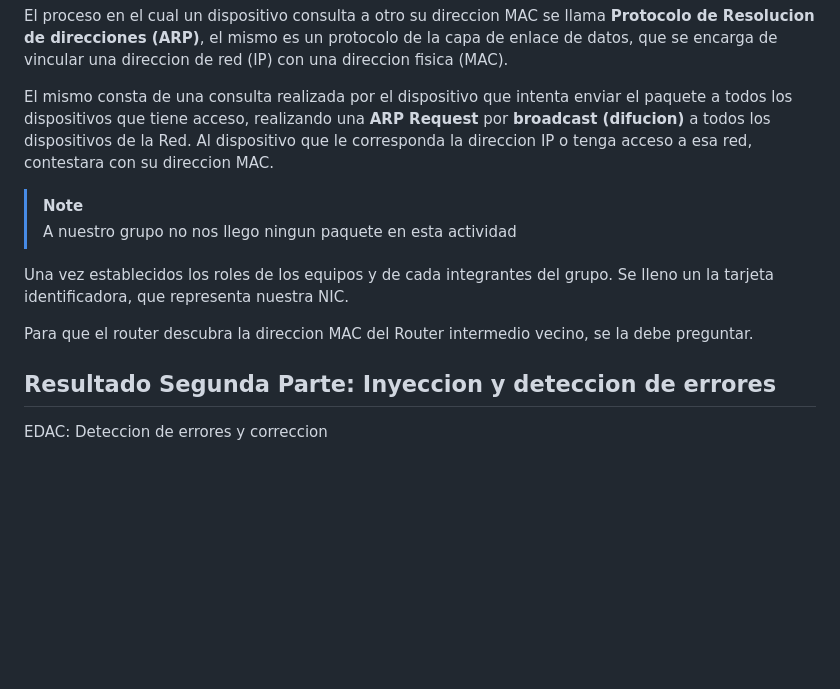
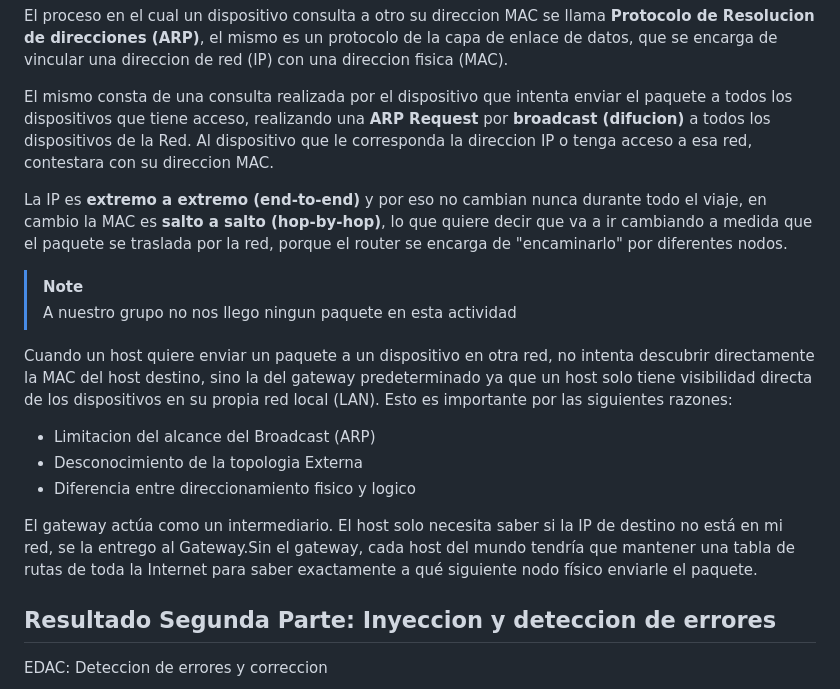
Before and after one commit to nicopinera/Redes-De-Compu-2026, a Markdown page: TP1/README.md, the part around the change. GitHub-like rendering; blank space fills up the shorter version.

Commit message:
Agregado: Consigna 5b

```diff
--- a/TP1/README.md
+++ b/TP1/README.md
@@ -70,12 +70,18 @@ El proceso en el cual un dispositivo consulta a otro su direccion MAC se llama *
 
 El mismo consta de una consulta realizada por el dispositivo que intenta enviar el paquete a todos los dispositivos que tiene acceso, realizando una **ARP Request** por **broadcast (difucion)** a todos los dispositivos de la Red. Al dispositivo que le corresponda la direccion IP o tenga acceso a esa red, contestara con su direccion MAC.
 
+La IP es **extremo a extremo (end-to-end)** y por eso no cambian nunca durante todo el viaje, en cambio la MAC es **salto a salto (hop-by-hop)**, lo que quiere decir que va a ir cambiando a medida que el paquete se traslada por la red, porque el router se encarga de "encaminarlo" por diferentes nodos.
+
 > [!NOTE]
 > A nuestro grupo no nos llego ningun paquete en esta actividad
 
-Una vez establecidos los roles de los equipos y de cada integrantes del grupo. Se lleno un la tarjeta identificadora, que representa nuestra NIC.
+Cuando un host quiere enviar un paquete a un dispositivo en otra red, no intenta descubrir directamente la MAC del host destino, sino la del gateway predeterminado ya que un host solo tiene visibilidad directa de los dispositivos en su propia red local (LAN). Esto es importante por las siguientes razones:
 
-Para que el router descubra la direccion MAC del Router intermedio vecino, se la debe preguntar.
+- Limitacion del alcance del Broadcast (ARP)
+- Desconocimiento de la topologia Externa
+- Diferencia entre direccionamiento fisico y logico
+
+El gateway actúa como un intermediario. El host solo necesita saber si la IP de destino no está en mi red, se la entrego al Gateway.Sin el gateway, cada host del mundo tendría que mantener una tabla de rutas de toda la Internet para saber exactamente a qué siguiente nodo físico enviarle el paquete.
 
 ## Resultado Segunda Parte: Inyeccion y deteccion de errores
 
```
